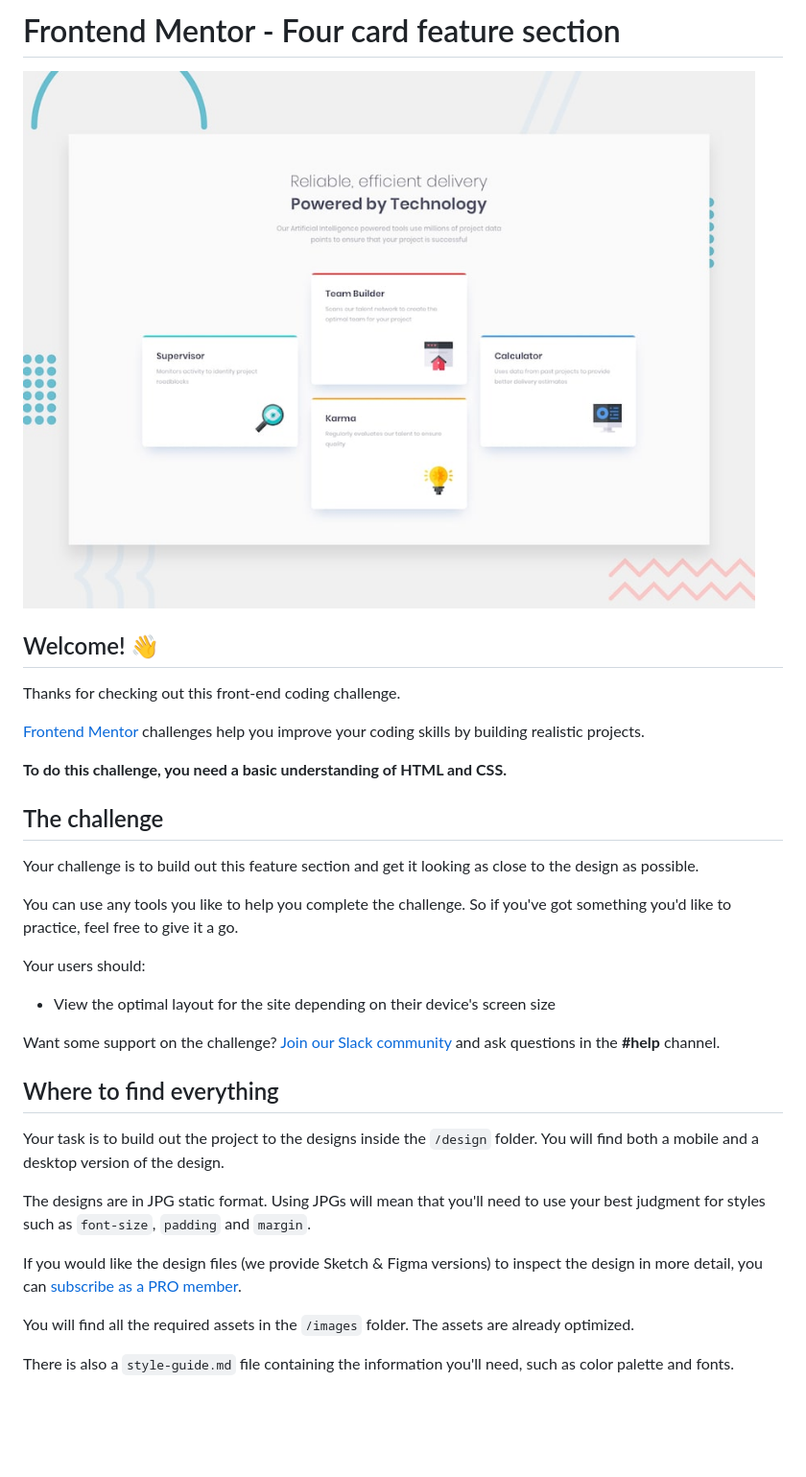
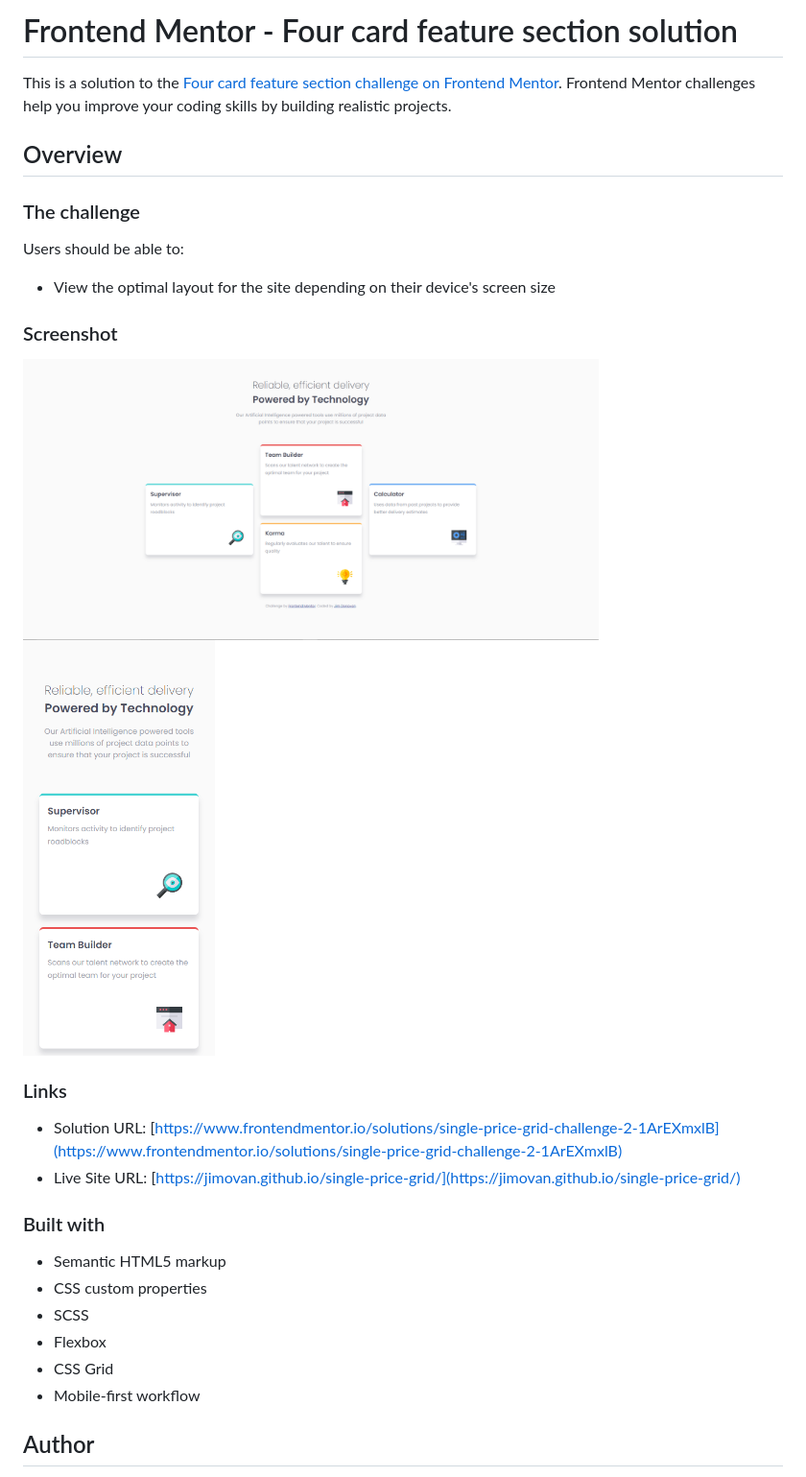
Before and after one commit to jimovan/four-card-feature, a Markdown page: README.md, the part around the change printed below. Shown: that part at 96% size. Rendered like a GitHub page; pictures changed too: screenshots/desktop.png (added), screenshots/mobile.png (added); blank space fills up the shorter version.

Commit message:
add screenshots and update readme

```diff
--- a/README.md
+++ b/README.md
@@ -1,36 +1,35 @@
-# Frontend Mentor - Four card feature section
+# Frontend Mentor - Four card feature section solution
 
-![Design preview for the Four card feature section coding challenge](./design/desktop-preview.jpg)
+This is a solution to the [Four card feature section challenge on Frontend Mentor](https://www.frontendmentor.io/challenges/four-card-feature-section-weK1eFYK). Frontend Mentor challenges help you improve your coding skills by building realistic projects.
 
-## Welcome! 👋
+## Overview
 
-Thanks for checking out this front-end coding challenge.
+### The challenge
 
-[Frontend Mentor](https://www.frontendmentor.io) challenges help you improve your coding skills by building realistic projects.
-
-**To do this challenge, you need a basic understanding of HTML and CSS.**
-
-## The challenge
-
-Your challenge is to build out this feature section and get it looking as close to the design as possible.
-
-You can use any tools you like to help you complete the challenge. So if you've got something you'd like to practice, feel free to give it a go.
-
-Your users should:
+Users should be able to:
 
 - View the optimal layout for the site depending on their device's screen size
 
-Want some support on the challenge? [Join our Slack community](https://www.frontendmentor.io/slack) and ask questions in the **#help** channel.
+### Screenshot
 
-## Where to find everything
+<p float="left">
+  <img src="./screenshots/desktop.png" width="600"/>
+  <img src="./screenshots/mobile.png" width="200"/>
+</p>
 
-Your task is to build out the project to the designs inside the `/design` folder. You will find both a mobile and a desktop version of the design.
+### Links
 
-The designs are in JPG static format. Using JPGs will mean that you'll need to use your best judgment for styles such as `font-size`, `padding` and `margin`.
+- Solution URL: [https://www.frontendmentor.io/solutions/single-price-grid-challenge-2-1ArEXmxlB](https://www.frontendmentor.io/solutions/single-price-grid-challenge-2-1ArEXmxlB)
+- Live Site URL: [https://jimovan.github.io/single-price-grid/](https://jimovan.github.io/single-price-grid/)
 
-If you would like the design files (we provide Sketch & Figma versions) to inspect the design in more detail, you can [subscribe as a PRO member](https://www.frontendmentor.io/pro).
+### Built with
 
-You will find all the required assets in the `/images` folder. The assets are already optimized.
+- Semantic HTML5 markup
+- CSS custom properties
+- SCSS
+- Flexbox
+- CSS Grid
+- Mobile-first workflow
 
-There is also a `style-guide.md` file containing the information you'll need, such as color palette and fonts.
+## Author
 
```
Also changed, not shown: other parts of README.md (+1 -55 lines), README-template.md (deleted, +0 -110 lines).
